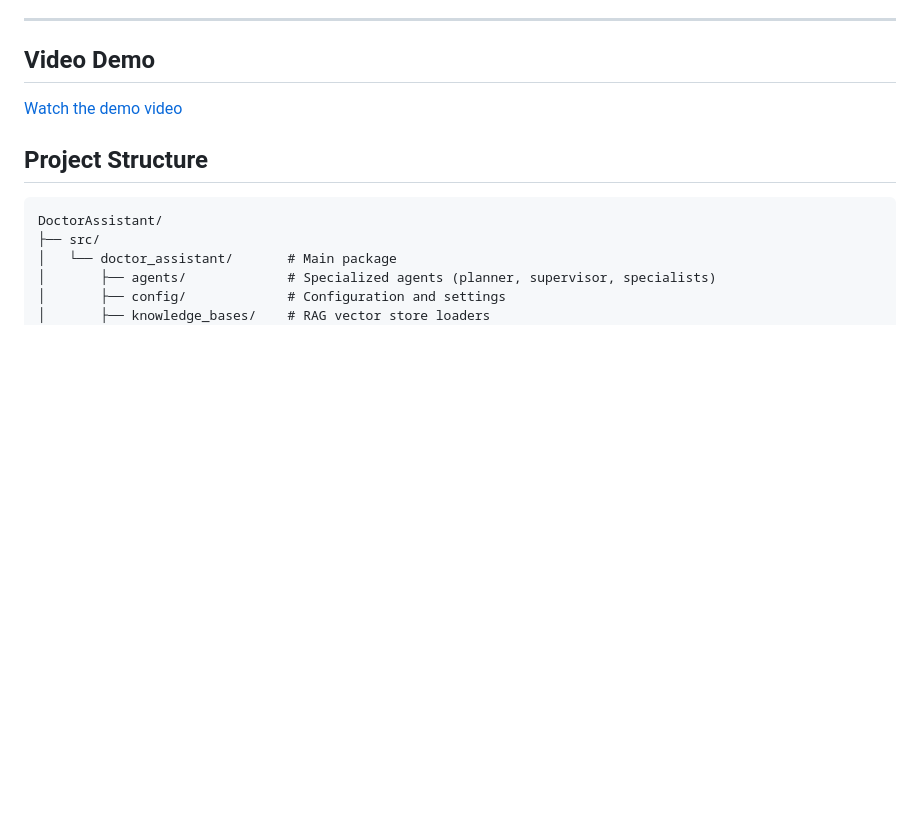
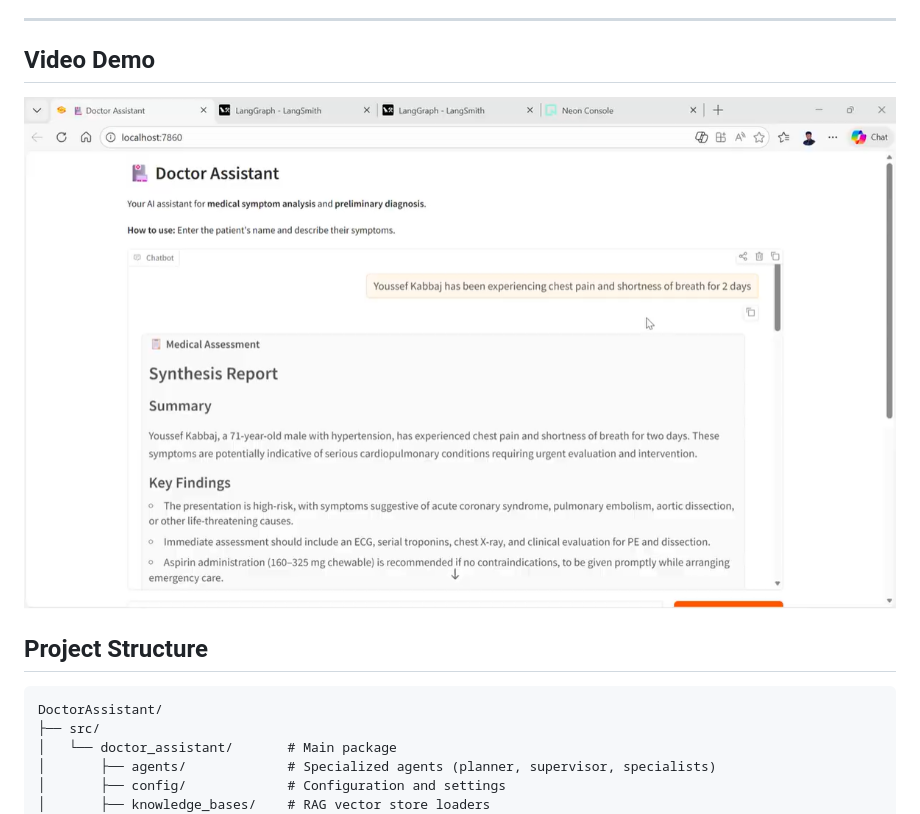
Before and after one commit to 202422/DoctorAssistant, a Markdown page: README.md, the part around the change. GitHub-like rendering; pictures changed too: assets/demo_thumb.png (added); blank space fills up the shorter version.

Commit message:
updated the video demo presentation in readme

```diff
--- a/README.md
+++ b/README.md
@@ -30,7 +30,8 @@ The system keeps track of the last 3 exchanges as conversation context, includes
 
 ## Video Demo
 
-[Watch the demo video](https://drive.google.com/file/d/1xdEF-TDnVvLbRdakQA4jO5fB_Z5fvROG/view?usp=sharing)
+
+[![Watch the demo](assets/demo_thumb.png)](https://drive.google.com/file/d/1xdEF-TDnVvLbRdakQA4jO5fB_Z5fvROG/view)
 
 ## Project Structure
 
```
